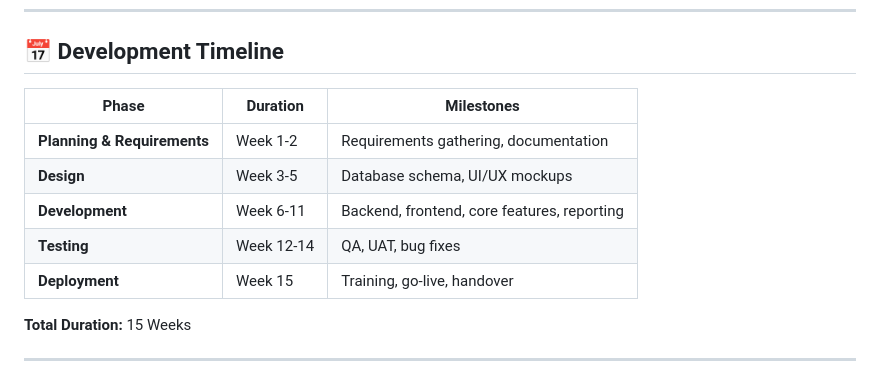
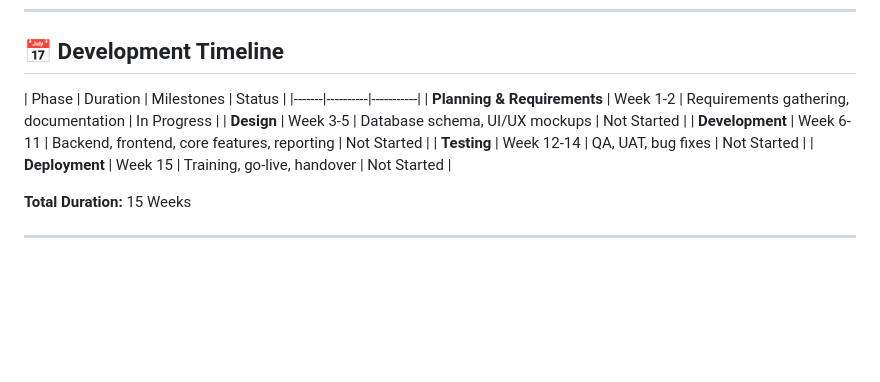
Before and after one commit to LimWaiLeongJeremy/Inventory-Management-System-Web-Based, a Markdown page: README.md, the part around the change. Drawn GitHub-style; blank space fills up the shorter version.

Commit message:
update on readme (dev timeline)

```diff
--- a/README.md
+++ b/README.md
@@ -102,13 +102,13 @@ Currently, companies manually record production inventory, leading to inefficien
 
 ## 📅 Development Timeline
 
-| Phase | Duration | Milestones |
+| Phase | Duration | Milestones | Status |
 |-------|----------|-----------|
-| **Planning & Requirements** | Week 1-2 | Requirements gathering, documentation |
-| **Design** | Week 3-5 | Database schema, UI/UX mockups |
-| **Development** | Week 6-11 | Backend, frontend, core features, reporting |
-| **Testing** | Week 12-14 | QA, UAT, bug fixes |
-| **Deployment** | Week 15 | Training, go-live, handover |
+| **Planning & Requirements** | Week 1-2 | Requirements gathering, documentation | In Progress |
+| **Design** | Week 3-5 | Database schema, UI/UX mockups | Not Started |
+| **Development** | Week 6-11 | Backend, frontend, core features, reporting | Not Started |
+| **Testing** | Week 12-14 | QA, UAT, bug fixes | Not Started |
+| **Deployment** | Week 15 | Training, go-live, handover | Not Started |
 
 **Total Duration:** 15 Weeks
 
```
